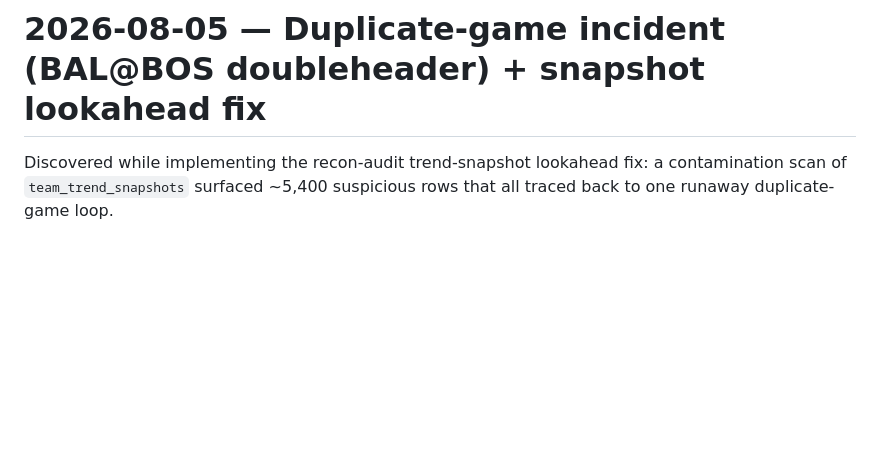
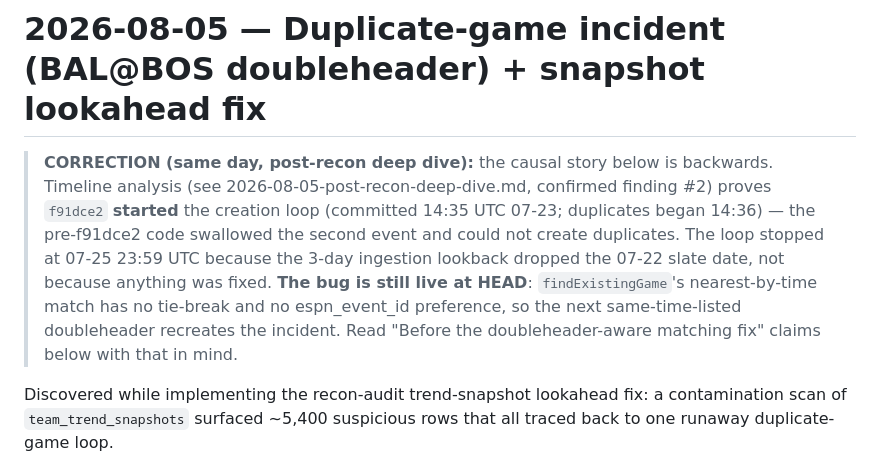
Before and after one commit to greg-czaplicki/polybot, a Markdown page: docs/audits/2026-08-05-duplicate-game-incident.md, the part around the change. GitHub-like rendering; blank space fills up the shorter version.

```diff
--- a/docs/audits/2026-08-05-duplicate-game-incident.md
+++ b/docs/audits/2026-08-05-duplicate-game-incident.md
@@ -1,4 +1,17 @@
 # 2026-08-05 — Duplicate-game incident (BAL@BOS doubleheader) + snapshot lookahead fix
+
+> **CORRECTION (same day, post-recon deep dive):** the causal story below
+> is backwards. Timeline analysis (see
+> 2026-08-05-post-recon-deep-dive.md, confirmed finding #2) proves
+> `f91dce2` **started** the creation loop (committed 14:35 UTC 07-23;
+> duplicates began 14:36) — the pre-f91dce2 code swallowed the second
+> event and could not create duplicates. The loop stopped at 07-25 23:59
+> UTC because the 3-day ingestion lookback dropped the 07-22 slate date,
+> not because anything was fixed. **The bug is still live at HEAD**:
+> `findExistingGame`'s nearest-by-time match has no tie-break and no
+> espn_event_id preference, so the next same-time-listed doubleheader
+> recreates the incident. Read "Before the doubleheader-aware matching
+> fix" claims below with that in mind.
 
 Discovered while implementing the recon-audit trend-snapshot lookahead fix:
 a contamination scan of `team_trend_snapshots` surfaced ~5,400 suspicious
```
Also changed, not shown: docs/KNOWN-ISSUES.md (+8 -5 lines), docs/audits/2026-08-05-post-recon-deep-dive.md (added, +195 -0 lines).
